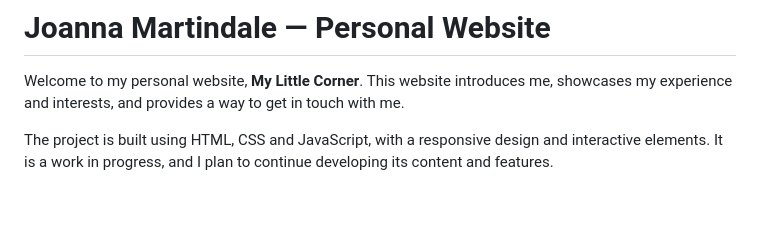
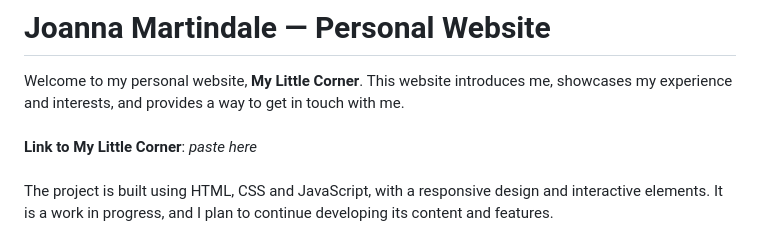
Before and after one commit to joanna-martindale/joanna-martindale.github.io, a Markdown page: README.md, the part around the change. Drawn GitHub-style; blank space fills up the shorter version.

Commit message:
Revise introduction and link in README
Updated the introduction and link placeholder in README.

```diff
--- a/README.md
+++ b/README.md
@@ -1,7 +1,7 @@
 # Joanna Martindale — Personal Website
 
 Welcome to my personal website, **My Little Corner**. This website introduces me, showcases my experience and interests, and provides a way to get in touch with me.
-
+<br><br>**Link to My Little Corner**: _paste here_ <br><br>
 The project is built using HTML, CSS and JavaScript, with a responsive design and interactive elements. It is a work in progress, and I plan to continue developing its content and features.
 
 ## Table of Contents
```
